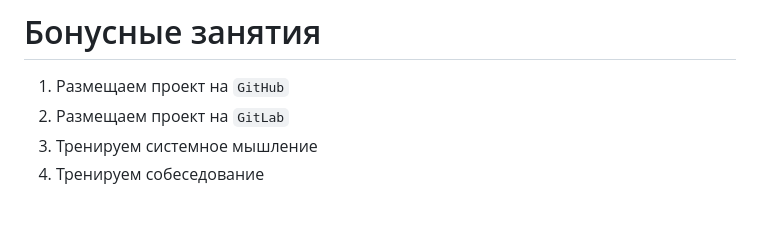
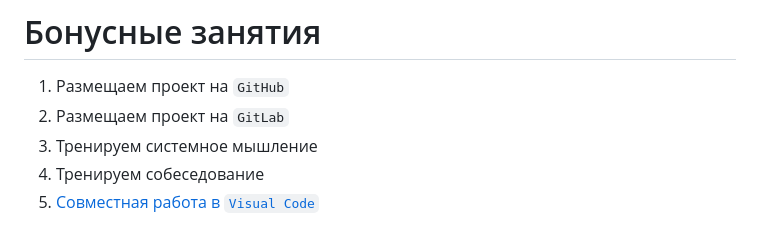
Before and after one commit to open-tutorials/cypress, a Markdown page: README.md, the part around the change. GitHub-like rendering.

Commit message:
Add visual code share article

```diff
--- a/README.md
+++ b/README.md
@@ -29,3 +29,4 @@
 2. Размещаем проект на `GitLab`
 3. Тренируем системное мышление
 4. Тренируем собеседование
+5. [Совместная работа в `Visual Code`](visual_code_share.md)
```
Also changed, not shown: visual_code_share.md (added, +27 -0 lines), img/get_session_link.png (added), img/install_extension.png (added), img/share_session.png (added), 1 other file.
